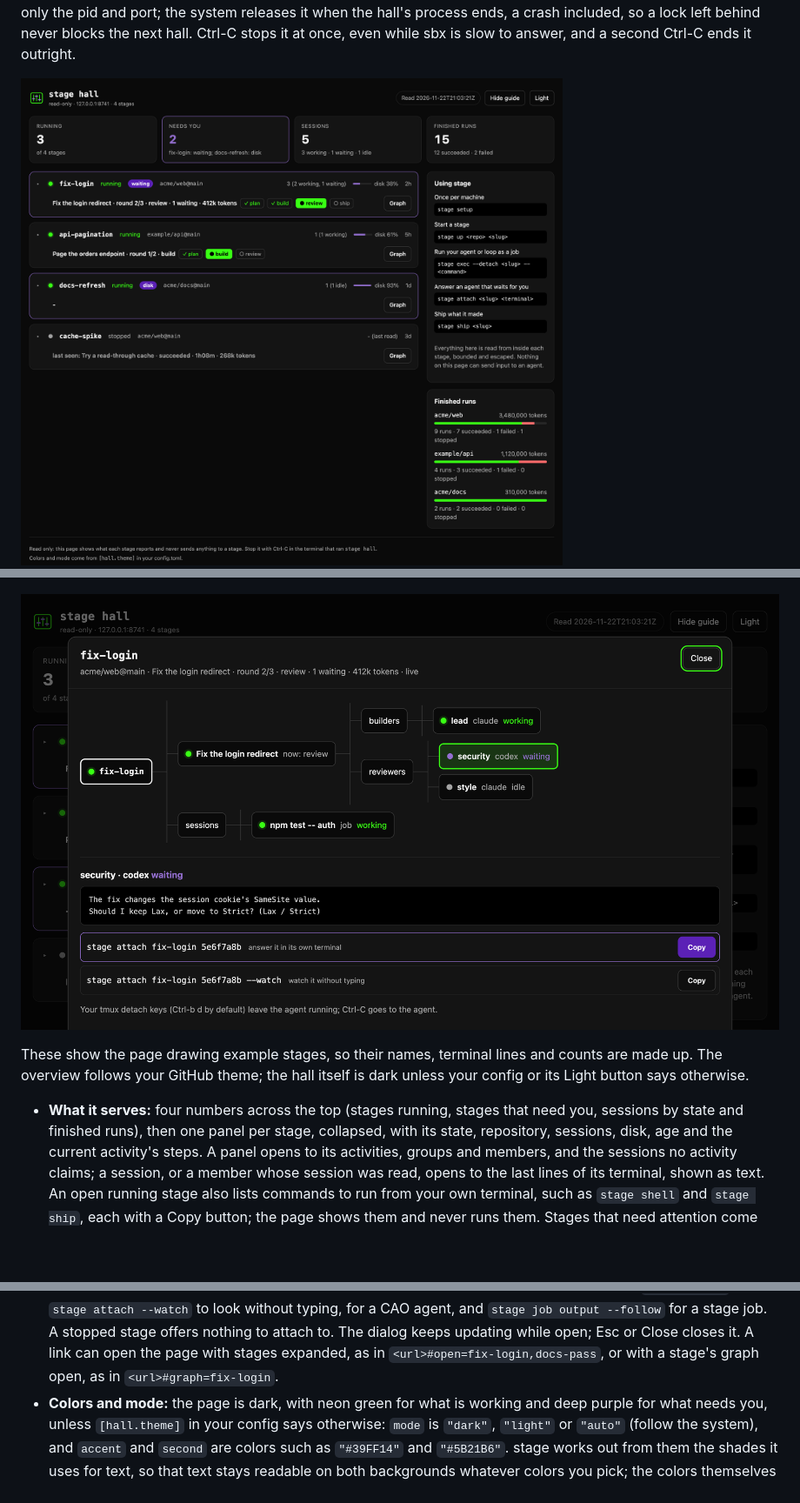
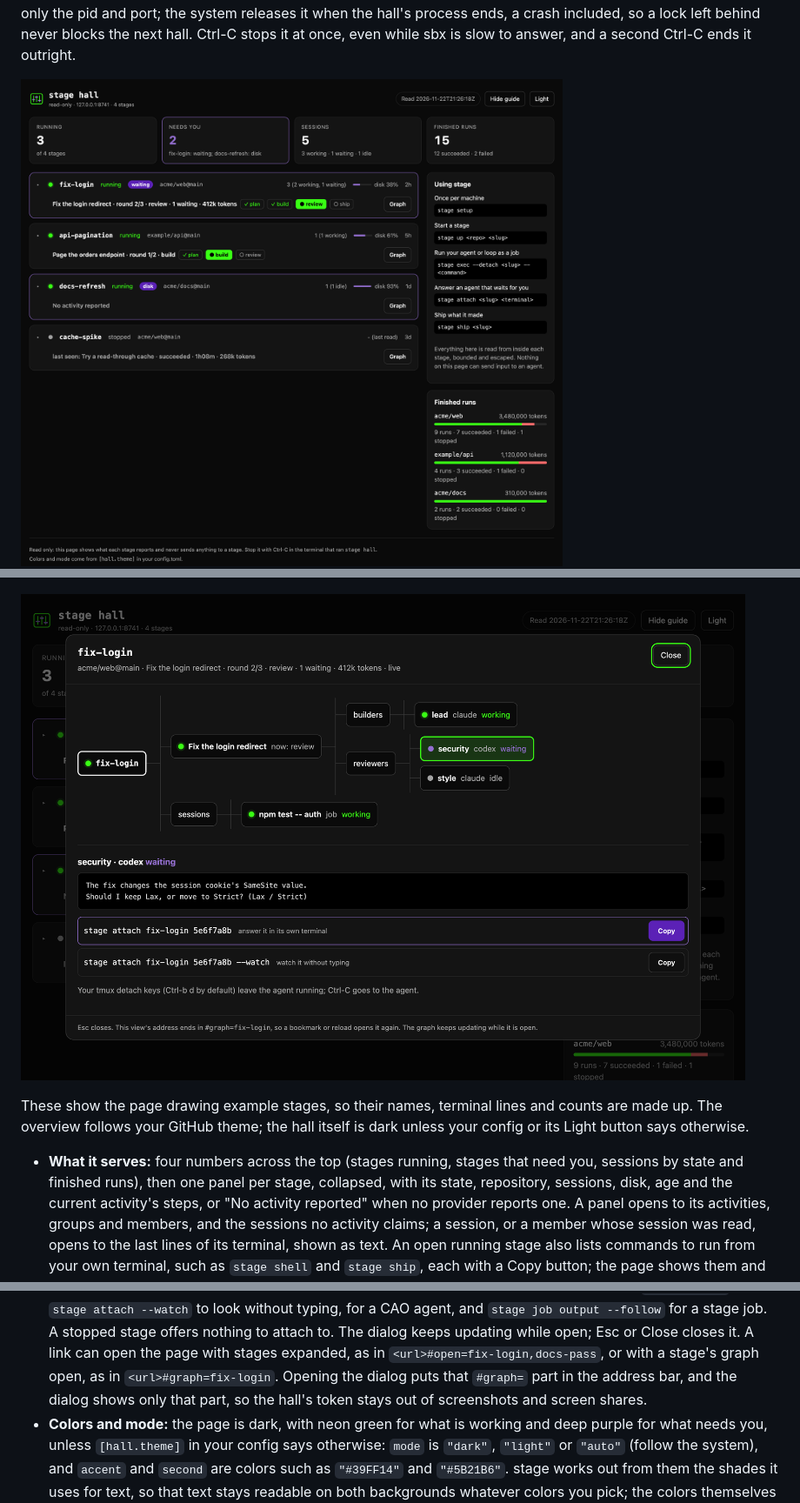
Before and after one commit to jystringfellow/scoring-stage, a Markdown page: README.md, 3 parts joined by grey strips. Shown at 87% size. GitHub-like rendering; pictures changed too: docs/images/hall-dark.png, docs/images/hall-graph.png, docs/images/hall-open.png; blank space fills up the shorter version.

```diff
--- a/README.md
+++ b/README.md
@@ -194,7 +194,7 @@ These show the page drawing example stages, so their names, terminal lines and c
 follows your GitHub theme; the hall itself is dark unless your config or its Light button says otherwise.
 - **What it serves:** four numbers across the top (stages running, stages that need you, sessions by state and
   finished runs), then one panel per stage, collapsed, with its state, repository, sessions, disk, age and the
-  current activity's steps. A panel opens to its activities, groups and members, and the sessions no activity
+  current activity's steps, or "No activity reported" when no provider reports one. A panel opens to its activities, groups and members, and the sessions no activity
   claims; a session, or a member whose session was read, opens to the last lines of its terminal, shown as text. An
   open running stage also lists commands to run from your own terminal, such as `stage shell` and `stage ship`,
   each with a Copy button; the page shows them and never runs them. Stages that need attention come first and are
@@ -233,7 +233,8 @@ follows your GitHub theme; the hall itself is dark unless your config or its Lig
   `stage attach --watch` to look without typing, for a CAO agent, and `stage job output --follow` for a stage job.
   A stopped stage offers nothing to attach to. The dialog keeps updating while open; Esc or Close closes it. A link
   can open the page with stages expanded, as in `<url>#open=fix-login,docs-pass`, or with a stage's graph open, as
-  in `<url>#graph=fix-login`.
+  in `<url>#graph=fix-login`. Opening the dialog puts that `#graph=` part in the address bar, and the dialog shows
+  only that part, so the hall's token stays out of screenshots and screen shares.
 - **Colors and mode:** the page is dark, with neon green for what is working and deep purple for what needs you,
   unless `[hall.theme]` in your config says otherwise: `mode` is `"dark"`, `"light"` or `"auto"` (follow the
   system), and `accent` and `second` are colors such as `"#39FF14"` and `"#5B21B6"`. stage works out from them the
```
Also changed, not shown: docs/images/hall-light.png, 4 other files.
